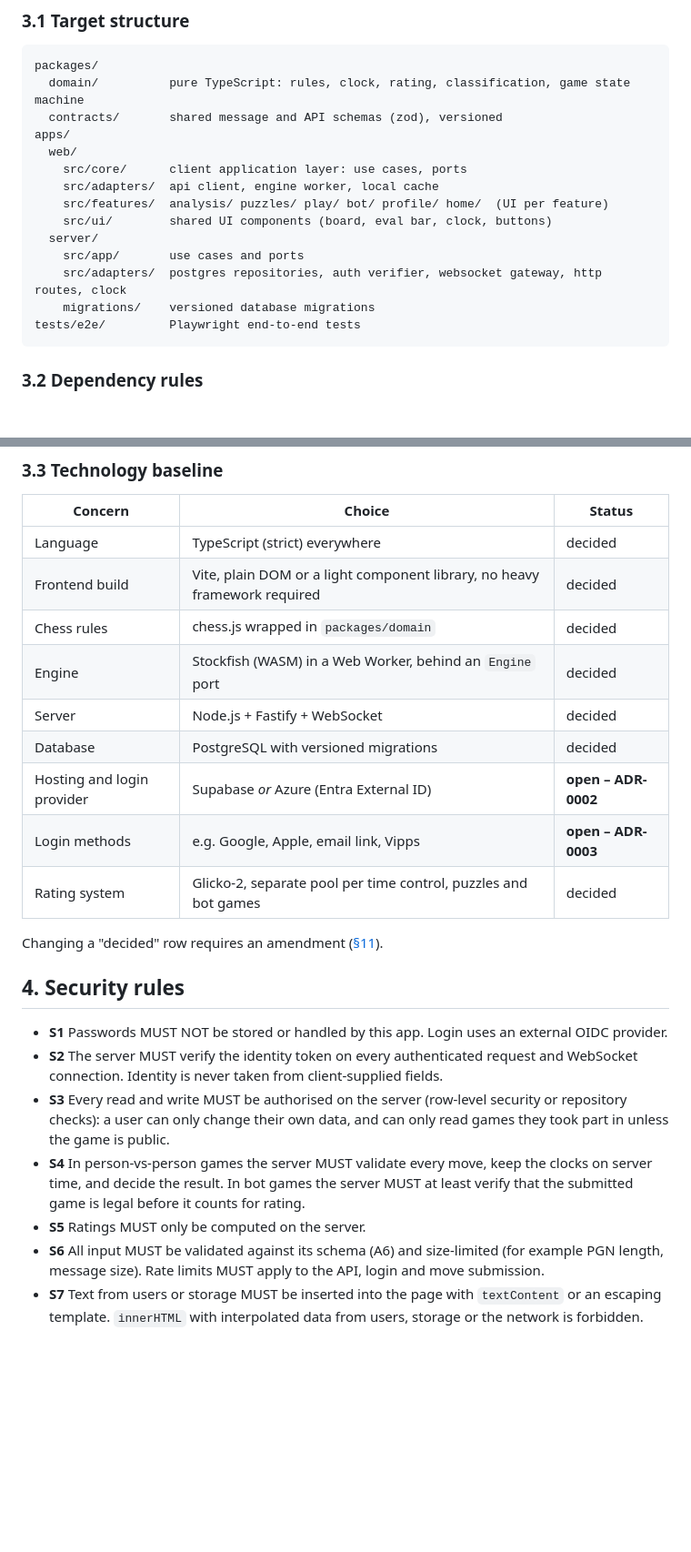
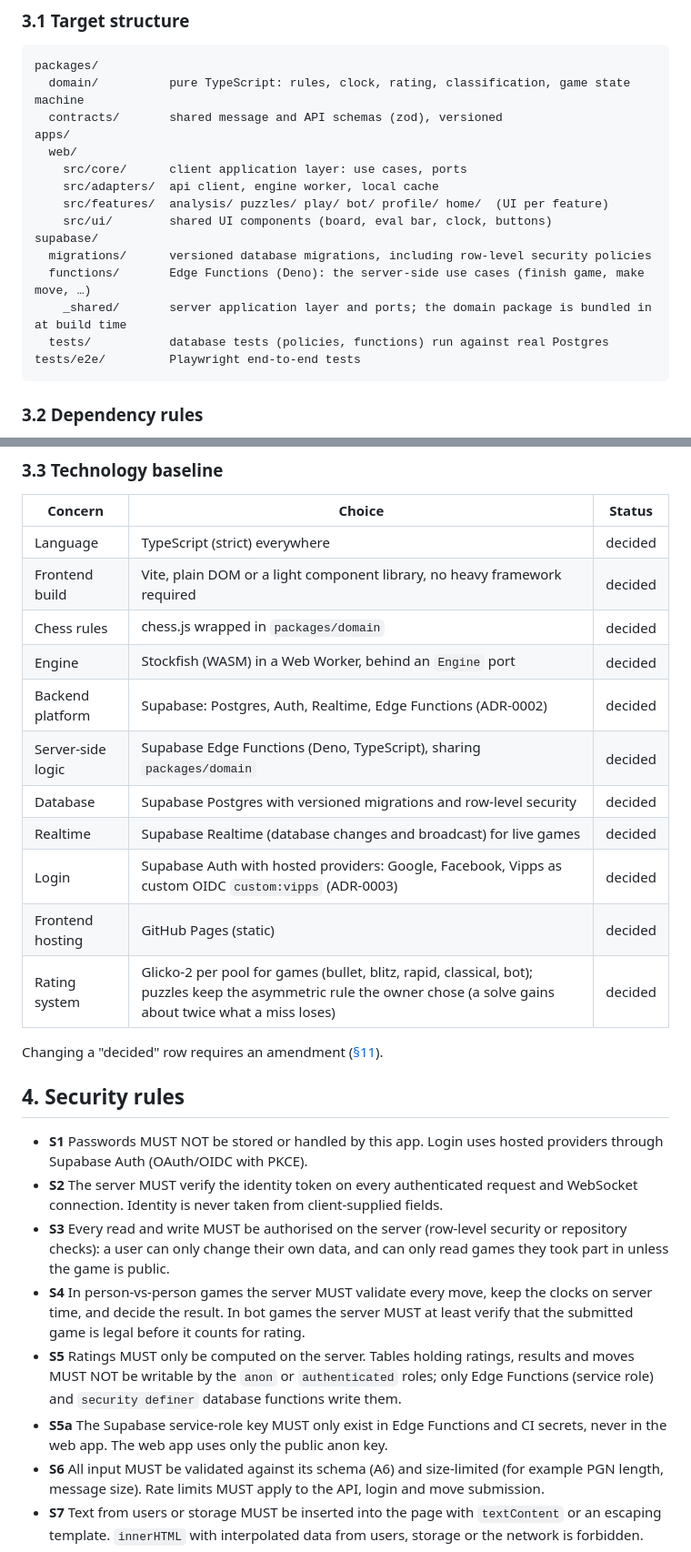
Before and after one commit to bentarne-jpg/ClaudeChess, a Markdown page: ARCHITECTURE.md, 2 parts joined by grey strips. Shown at 91% size. Drawn GitHub-style; blank space fills up the shorter version.

Commit message:
Record Supabase and login decisions (ADR-0002, ADR-0003)
Co-Authored-By: Claude Opus 5.5 <noreply@anthropic.com>
Claude-Session: https://claude.ai/code/session_01UpjFQhUrBMP1MddVcqpTBH

````diff
--- a/ARCHITECTURE.md
+++ b/ARCHITECTURE.md
@@ -56,10 +56,11 @@ apps/
     src/adapters/  api client, engine worker, local cache
     src/features/  analysis/ puzzles/ play/ bot/ profile/ home/  (UI per feature)
     src/ui/        shared UI components (board, eval bar, clock, buttons)
-  server/
-    src/app/       use cases and ports
-    src/adapters/  postgres repositories, auth verifier, websocket gateway, http routes, clock
-    migrations/    versioned database migrations
+supabase/
+  migrations/      versioned database migrations, including row-level security policies
+  functions/       Edge Functions (Deno): the server-side use cases (finish game, make move, …)
+    _shared/       server application layer and ports; the domain package is bundled in at build time
+  tests/           database tests (policies, functions) run against real Postgres
 tests/e2e/         Playwright end-to-end tests
 ```
 
@@ -93,17 +94,20 @@ tests/e2e/         Playwright end-to-end tests
 | Frontend build | Vite, plain DOM or a light component library, no heavy framework required | decided |
 | Chess rules | chess.js wrapped in `packages/domain` | decided |
 | Engine | Stockfish (WASM) in a Web Worker, behind an `Engine` port | decided |
-| Server | Node.js + Fastify + WebSocket | decided |
-| Database | PostgreSQL with versioned migrations | decided |
-| Hosting and login provider | Supabase *or* Azure (Entra External ID) | **open – ADR-0002** |
-| Login methods | e.g. Google, Apple, email link, Vipps | **open – ADR-0003** |
-| Rating system | Glicko-2, separate pool per time control, puzzles and bot games | decided |
+| Backend platform | Supabase: Postgres, Auth, Realtime, Edge Functions (ADR-0002) | decided |
+| Server-side logic | Supabase Edge Functions (Deno, TypeScript), sharing `packages/domain` | decided |
+| Database | Supabase Postgres with versioned migrations and row-level security | decided |
+| Realtime | Supabase Realtime (database changes and broadcast) for live games | decided |
+| Login | Supabase Auth with hosted providers: Google, Facebook, Vipps as custom OIDC `custom:vipps` (ADR-0003) | decided |
+| Frontend hosting | GitHub Pages (static) | decided |
+| Rating system | Glicko-2 per pool for games (bullet, blitz, rapid, classical, bot); puzzles keep the asymmetric rule the owner chose (a solve gains about twice what a miss loses) | decided |
 
 Changing a "decided" row requires an amendment ([§11](#11-amending-this-manifest)).
 
 ## 4. Security rules
 
-- **S1** Passwords MUST NOT be stored or handled by this app. Login uses an external OIDC provider.
+- **S1** Passwords MUST NOT be stored or handled by this app. Login uses hosted providers through
+  Supabase Auth (OAuth/OIDC with PKCE).
 - **S2** The server MUST verify the identity token on every authenticated request and WebSocket
   connection. Identity is never taken from client-supplied fields.
 - **S3** Every read and write MUST be authorised on the server (row-level security or repository
@@ -112,7 +116,11 @@ Changing a "decided" row requires an amendment ([§11](#11-amending-this-manifes
 - **S4** In person-vs-person games the server MUST validate every move, keep the clocks on server
   time, and decide the result. In bot games the server MUST at least verify that the submitted
   game is legal before it counts for rating.
-- **S5** Ratings MUST only be computed on the server.
+- **S5** Ratings MUST only be computed on the server. Tables holding ratings, results and moves
+  MUST NOT be writable by the `anon` or `authenticated` roles; only Edge Functions (service role)
+  and `security definer` database functions write them.
+- **S5a** The Supabase service-role key MUST only exist in Edge Functions and CI secrets, never in
+  the web app. The web app uses only the public anon key.
 - **S6** All input MUST be validated against its schema (A6) and size-limited (for example PGN
   length, message size). Rate limits MUST apply to the API, login and move submission.
 - **S7** Text from users or storage MUST be inserted into the page with `textContent` or an
````
Also changed, not shown: other parts of ARCHITECTURE.md (+7 -4 lines), docs/adr/0002-supabase.md (added, +35 -0 lines), docs/adr/0003-logins.md (added, +26 -0 lines).
